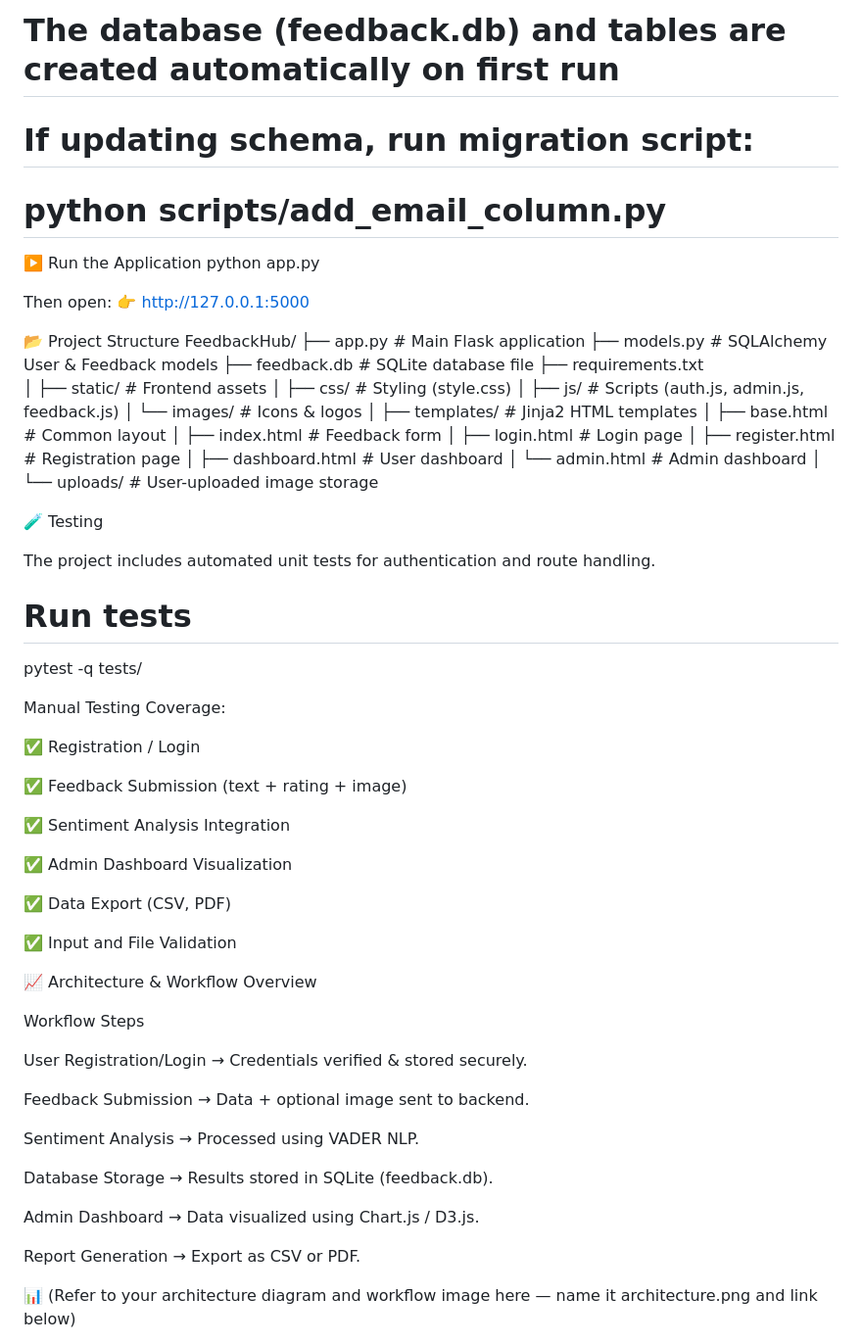
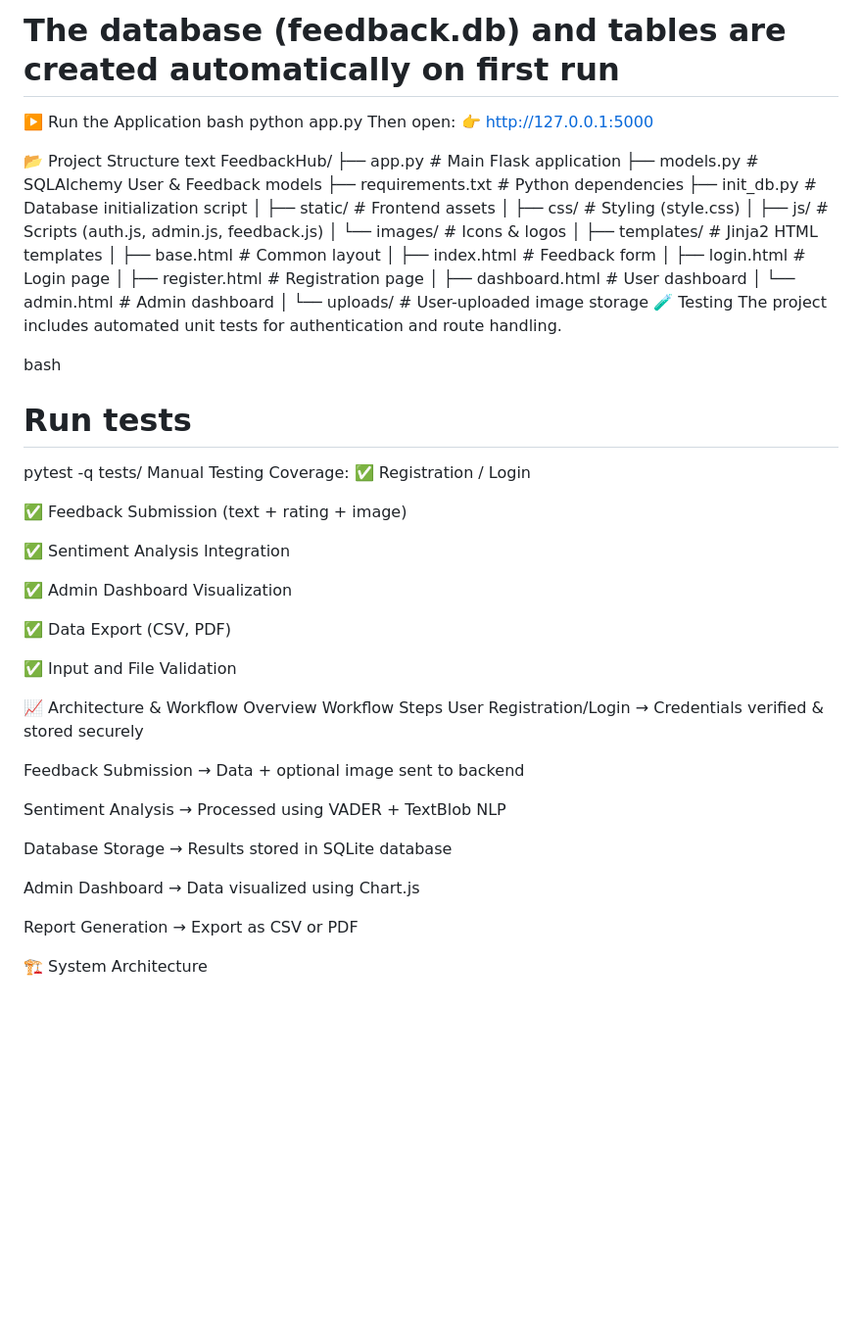
Before and after one commit to SaicharanVa/Smart_Feedback_Collection_Analysis, a Markdown page: README.md, the part around one of its changes. Shown at 98% size. Drawn GitHub-style; blank space fills up the shorter version.

```diff
--- a/README.md
+++ b/README.md
@@ -75,22 +66,18 @@ pip install -r requirements.txt
 mkdir uploads
 
 # The database (feedback.db) and tables are created automatically on first run
-# If updating schema, run migration script:
-# python scripts/add_email_column.py
-
 ▶️ Run the Application
+bash
 python app.py
-
-
-Then open:
-👉 http://127.0.0.1:5000
+Then open: 👉 http://127.0.0.1:5000
 
 📂 Project Structure
+text
 FeedbackHub/
 ├── app.py                     # Main Flask application
 ├── models.py                  # SQLAlchemy User & Feedback models
-├── feedback.db                # SQLite database file
-├── requirements.txt
+├── requirements.txt           # Python dependencies
+├── init_db.py                # Database initialization script
 │
 ├── static/                    # Frontend assets
 │   ├── css/                   # Styling (style.css)
@@ -106,17 +93,13 @@ FeedbackHub/
 │   └── admin.html             # Admin dashboard
 │
 └── uploads/                   # User-uploaded image storage
-
 🧪 Testing
-
 The project includes automated unit tests for authentication and route handling.
 
+bash
 # Run tests
 pytest -q tests/
-
-
 Manual Testing Coverage:
-
 ✅ Registration / Login
 
 ✅ Feedback Submission (text + rating + image)
@@ -130,20 +113,20 @@ Manual Testing Coverage:
 ✅ Input and File Validation
 
 📈 Architecture & Workflow Overview
+Workflow Steps
+User Registration/Login → Credentials verified & stored securely
 
-Workflow Steps
+Feedback Submission → Data + optional image sent to backend
 
-User Registration/Login → Credentials verified & stored securely.
+Sentiment Analysis → Processed using VADER + TextBlob NLP
 
-Feedback Submission → Data + optional image sent to backend.
+Database Storage → Results stored in SQLite database
 
-Sentiment Analysis → Processed using VADER NLP.
+Admin Dashboard → Data visualized using Chart.js
 
-Database Storage → Results stored in SQLite (feedback.db).
+Report Generation → Export as CSV or PDF
 
-Admin Dashboard → Data visualized using Chart.js / D3.js.
+🏗️ System Architecture
 
-Report Generation → Export as CSV or PDF.
 
-📊 (Refer to your architecture diagram and workflow image here — name it architecture.png and link below)
 
```
Also changed, not shown: other parts of README.md (+40 -43 lines).
